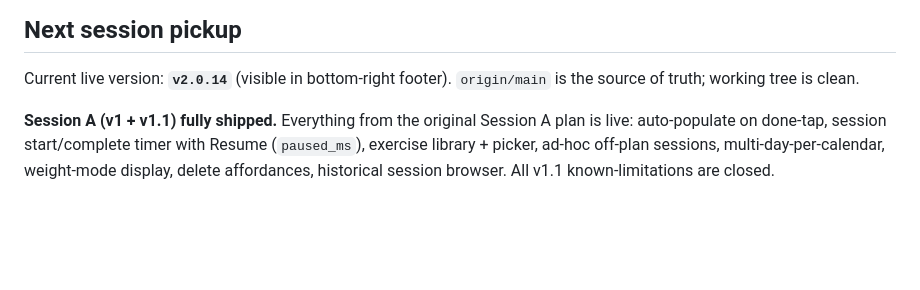
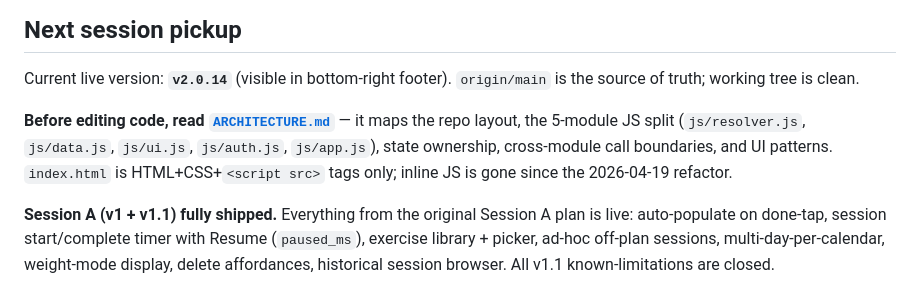
Before and after one commit to sebvel66/workout-tracker, a Markdown page: HANDOFF.md, the part around the change. Rendered like a GitHub page; blank space fills up the shorter version.

```diff
--- a/HANDOFF.md
+++ b/HANDOFF.md
@@ -5,6 +5,8 @@ Context for a fresh Claude Code instance picking up v1 (cross-device persistence
 ## Next session pickup
 
 Current live version: **`v2.0.14`** (visible in bottom-right footer). `origin/main` is the source of truth; working tree is clean.
+
+**Before editing code, read [`ARCHITECTURE.md`](ARCHITECTURE.md)** — it maps the repo layout, the 5-module JS split (`js/resolver.js`, `js/data.js`, `js/ui.js`, `js/auth.js`, `js/app.js`), state ownership, cross-module call boundaries, and UI patterns. `index.html` is HTML+CSS+`<script src>` tags only; inline JS is gone since the 2026-04-19 refactor.
 
 **Session A (v1 + v1.1) fully shipped.** Everything from the original Session A plan is live: auto-populate on done-tap, session start/complete timer with Resume (`paused_ms`), exercise library + picker, ad-hoc off-plan sessions, multi-day-per-calendar, weight-mode display, delete affordances, historical session browser. All v1.1 known-limitations are closed.
 
```
Also changed, not shown: ARCHITECTURE.md (added, +184 -0 lines).
